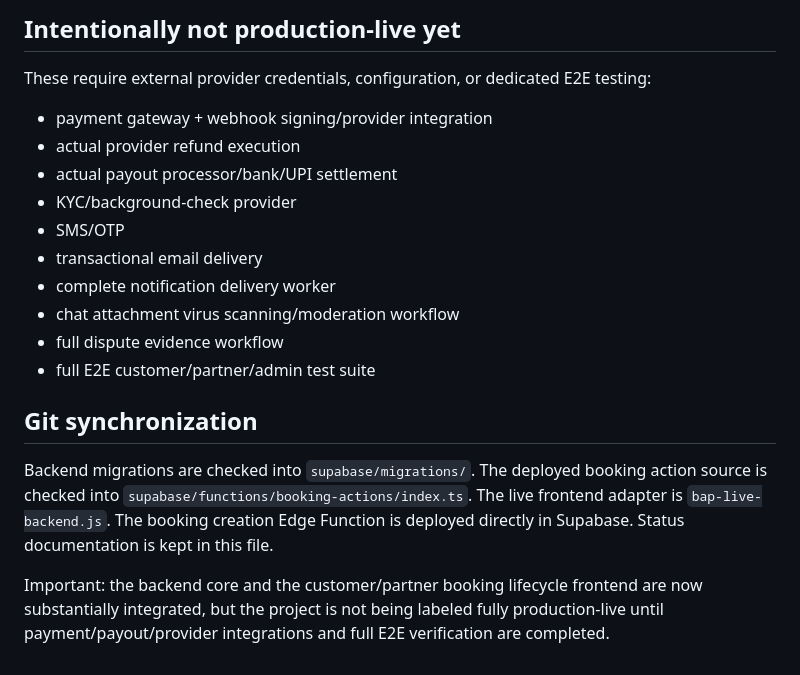
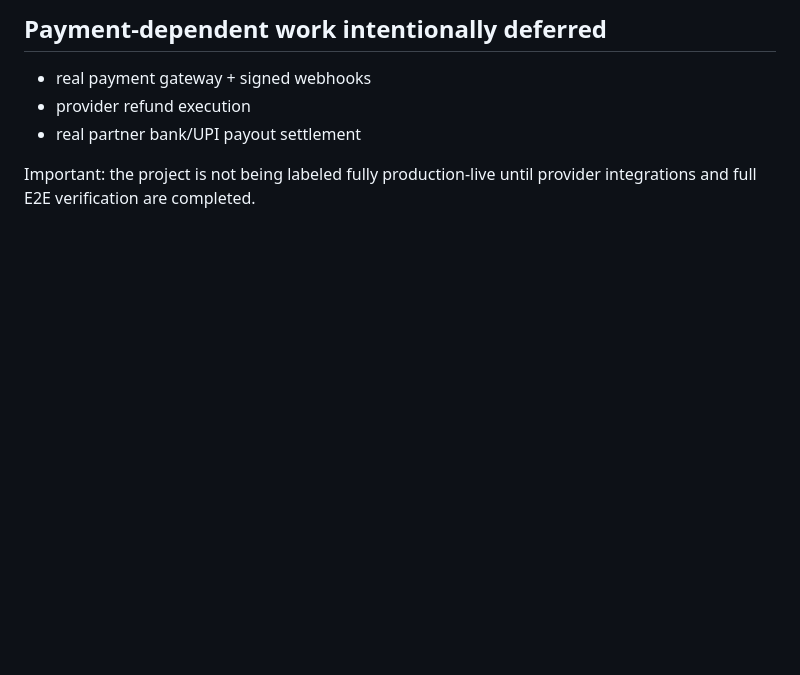
Before and after one commit to bookapartnersupport-droid/bookapartner, a Markdown page: BACKEND_IMPLEMENTATION_STATUS.md, the part around one of its changes. GitHub-like rendering; blank space fills up the shorter version.

```diff
--- a/BACKEND_IMPLEMENTATION_STATUS.md
+++ b/BACKEND_IMPLEMENTATION_STATUS.md
@@ -108,18 +76,7 @@ The old demo/localStorage UI remains in place as a compatibility layer, but the
 
-## Intentionally not production-live yet
-These require external provider credentials, configuration, or dedicated E2E testing:
-- payment gateway + webhook signing/provider integration
-- actual provider refund execution
-- actual payout processor/bank/UPI settlement
-- KYC/background-check provider
-- SMS/OTP
-- transactional email delivery
-- complete notification delivery worker
-- chat attachment virus scanning/moderation workflow
-- full dispute evidence workflow
-- full E2E customer/partner/admin test suite
+## Payment-dependent work intentionally deferred
+- real payment gateway + signed webhooks
+- provider refund execution
+- real partner bank/UPI payout settlement
 
-## Git synchronization
-Backend migrations are checked into `supabase/migrations/`. The deployed booking action source is checked into `supabase/functions/booking-actions/index.ts`. The live frontend adapter is `bap-live-backend.js`. The booking creation Edge Function is deployed directly in Supabase. Status documentation is kept in this file.
-
-Important: the backend core and the customer/partner booking lifecycle frontend are now substantially integrated, but the project is not being labeled fully production-live until payment/payout/provider integrations and full E2E verification are completed.
+Important: the project is not being labeled fully production-live until provider integrations and full E2E verification are completed.
```
Also changed, not shown: other parts of BACKEND_IMPLEMENTATION_STATUS.md (+42 -74 lines).
